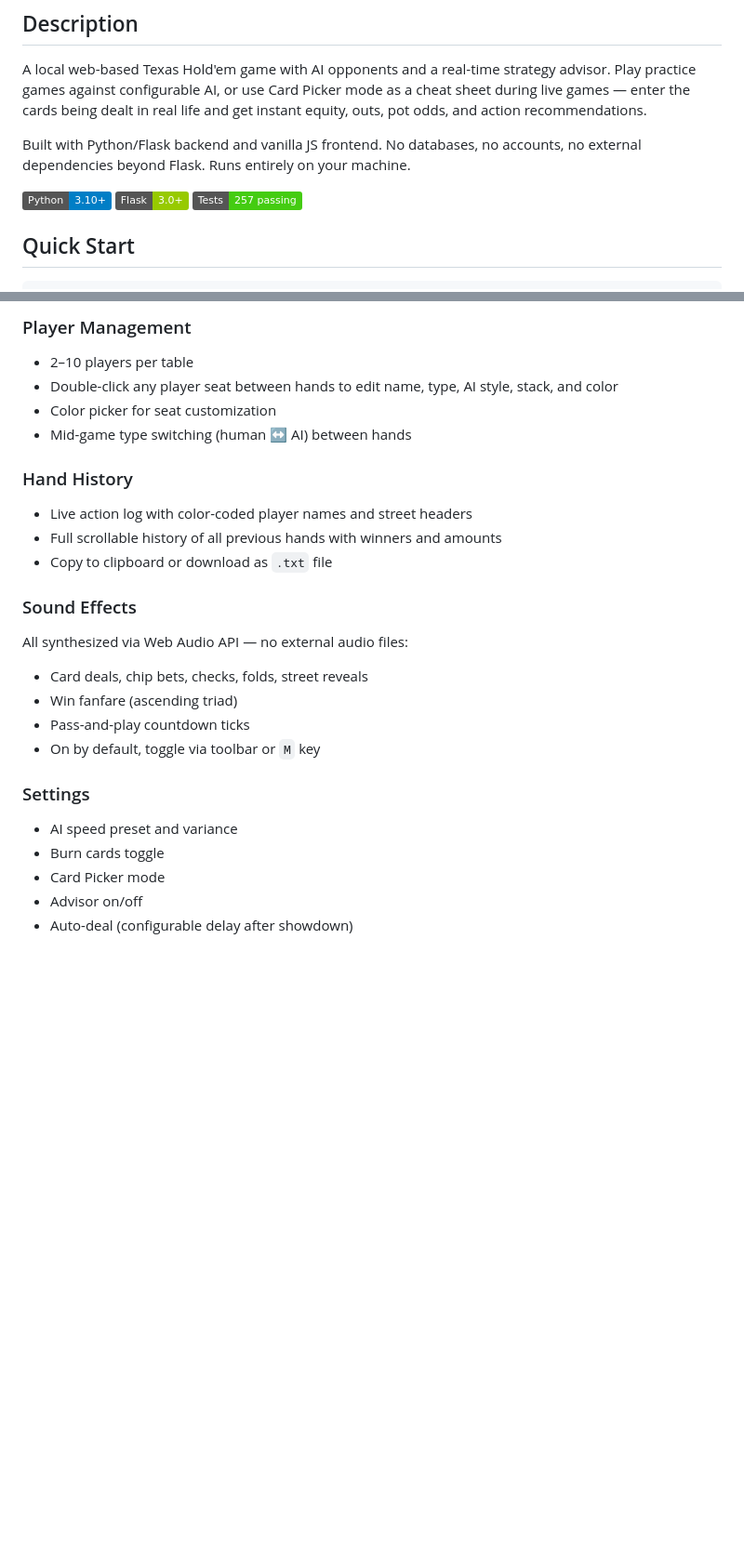
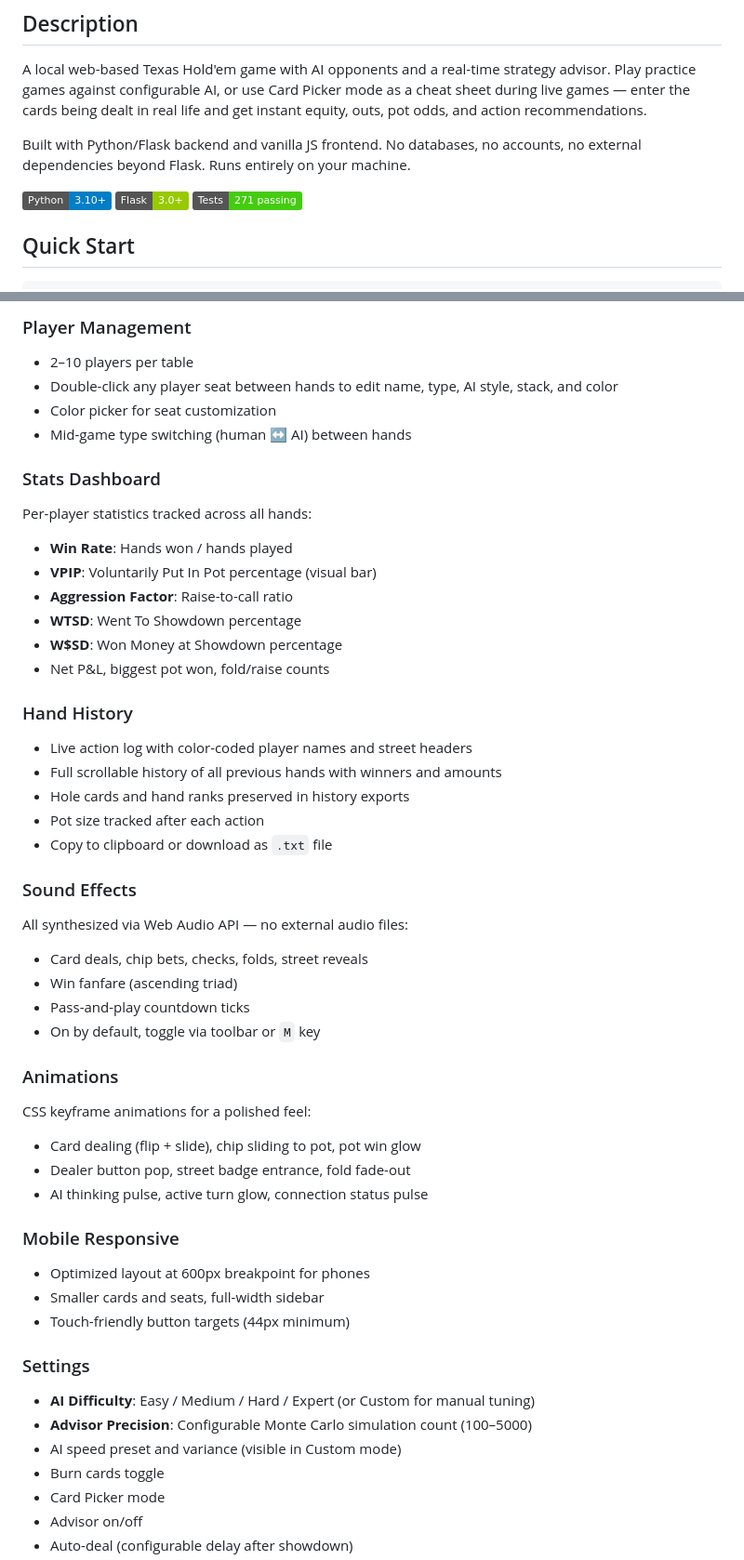
Before and after one commit to davidpcahill/holdem, a Markdown page: README.md, 2 parts joined by grey strips. Shown at 93% size. GitHub-like rendering; badges without logos; blank space fills up the shorter version.

Commit message:
update README: add stats dashboard, difficulty, animations, mobile docs
Test count updated from 257 to 271. Added documentation for new
features: AI difficulty presets, stats dashboard, animations,
mobile responsive, advisor precision setting, difficulty_presets endpoint.

Co-Authored-By: Claude Opus 4.6 <noreply@anthropic.com>

```diff
--- a/README.md
+++ b/README.md
@@ -11,7 +11,7 @@ A local web-based Texas Hold'em game with AI opponents and a real-time strategy
 
 Built with Python/Flask backend and vanilla JS frontend. No databases, no accounts, no external dependencies beyond Flask. Runs entirely on your machine.
 
-![Python](https://img.shields.io/badge/Python-3.10+-blue) ![Flask](https://img.shields.io/badge/Flask-3.0+-green) ![Tests](https://img.shields.io/badge/Tests-257%20passing-brightgreen)
+![Python](https://img.shields.io/badge/Python-3.10+-blue) ![Flask](https://img.shields.io/badge/Flask-3.0+-green) ![Tests](https://img.shields.io/badge/Tests-271%20passing-brightgreen)
 
 ## Quick Start
 
@@ -84,9 +85,20 @@ For sharing one device between multiple human players:
 - Color picker for seat customization
 - Mid-game type switching (human ↔ AI) between hands
 
+### Stats Dashboard
+Per-player statistics tracked across all hands:
+- **Win Rate**: Hands won / hands played
+- **VPIP**: Voluntarily Put In Pot percentage (visual bar)
+- **Aggression Factor**: Raise-to-call ratio
+- **WTSD**: Went To Showdown percentage
+- **W$SD**: Won Money at Showdown percentage
+- Net P&L, biggest pot won, fold/raise counts
+
 ### Hand History
 - Live action log with color-coded player names and street headers
 - Full scrollable history of all previous hands with winners and amounts
+- Hole cards and hand ranks preserved in history exports
+- Pot size tracked after each action
 - Copy to clipboard or download as `.txt` file
 
 ### Sound Effects
@@ -96,8 +108,21 @@ All synthesized via Web Audio API — no external audio files:
 - Pass-and-play countdown ticks
 - On by default, toggle via toolbar or `M` key
 
+### Animations
+CSS keyframe animations for a polished feel:
+- Card dealing (flip + slide), chip sliding to pot, pot win glow
+- Dealer button pop, street badge entrance, fold fade-out
+- AI thinking pulse, active turn glow, connection status pulse
+
+### Mobile Responsive
+- Optimized layout at 600px breakpoint for phones
+- Smaller cards and seats, full-width sidebar
+- Touch-friendly button targets (44px minimum)
+
 ### Settings
-- AI speed preset and variance
+- **AI Difficulty**: Easy / Medium / Hard / Expert (or Custom for manual tuning)
+- **Advisor Precision**: Configurable Monte Carlo simulation count (100–5000)
+- AI speed preset and variance (visible in Custom mode)
 - Burn cards toggle
 - Card Picker mode
 - Advisor on/off
```
Also changed, not shown: other parts of README.md (+8 -5 lines).
